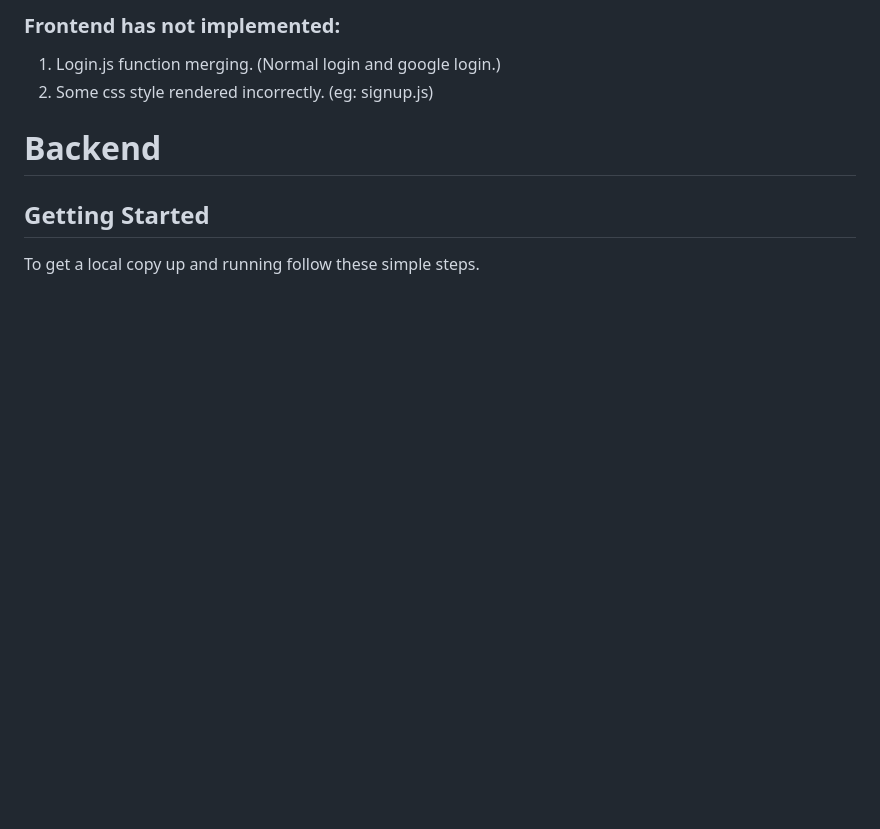
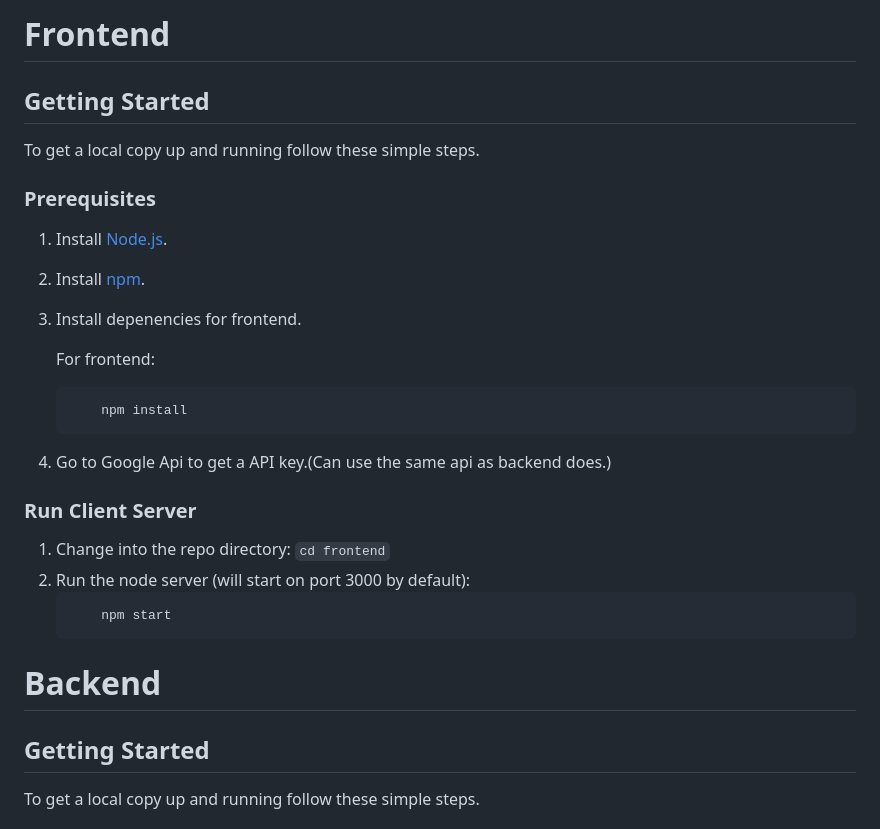
Before and after one commit to GDSC2022-SustainableMap/SDGMap, a Markdown page: Readme.md, the part around the change. Rendered like a GitHub page; blank space fills up the shorter version.

````diff
--- a/Readme.md
+++ b/Readme.md
@@ -1,6 +1,28 @@
-### Frontend has not implemented:
-1. Login.js function merging. (Normal login and google login.)
-2. Some css style rendered incorrectly. (eg: signup.js)
+# Frontend
+## Getting Started
+
+To get a local copy up and running follow these simple steps.
+
+### Prerequisites
+
+1. Install [Node.js](https://nodejs.org/en/download/).
+2. Install [npm](https://www.npmjs.com/get-npm).
+3. Install depenencies for frontend.
+
+    For frontend:
+
+    ```bash
+        npm install
+    ```
+4. Go to Google Api to get a API key.(Can use the same api as backend does.)
+### Run Client Server
+
+1. Change into the repo directory: `cd frontend`
+2. Run the node server (will start on port 3000 by default):
+    ```bash
+        npm start
+    ```
+
 
 # Backend
 ## Getting Started
````
